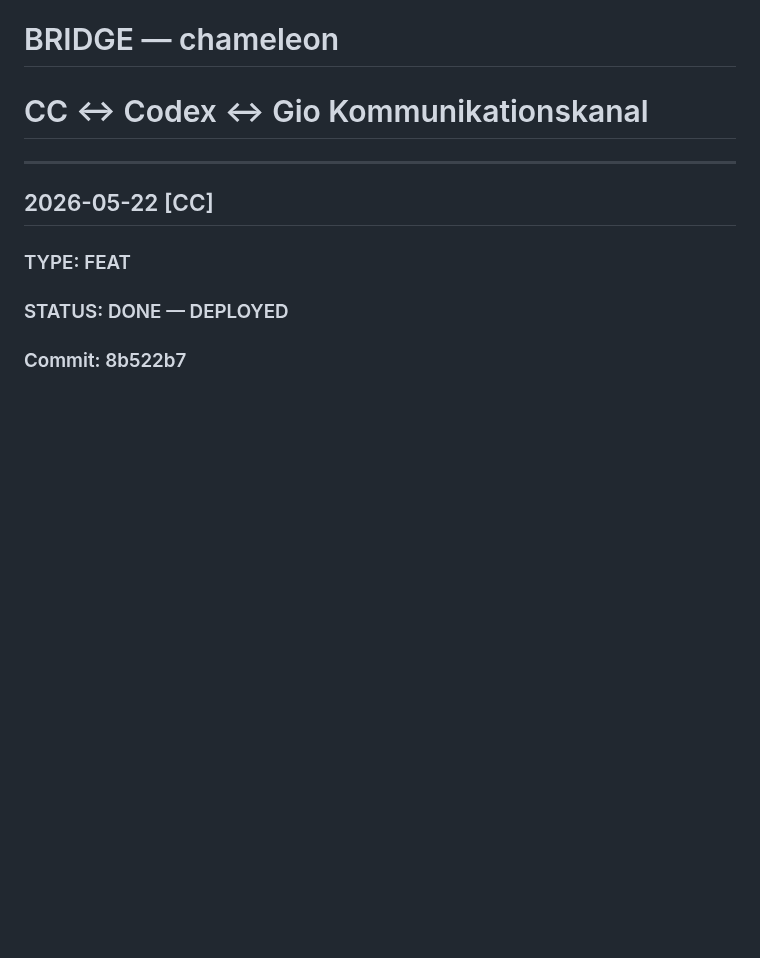
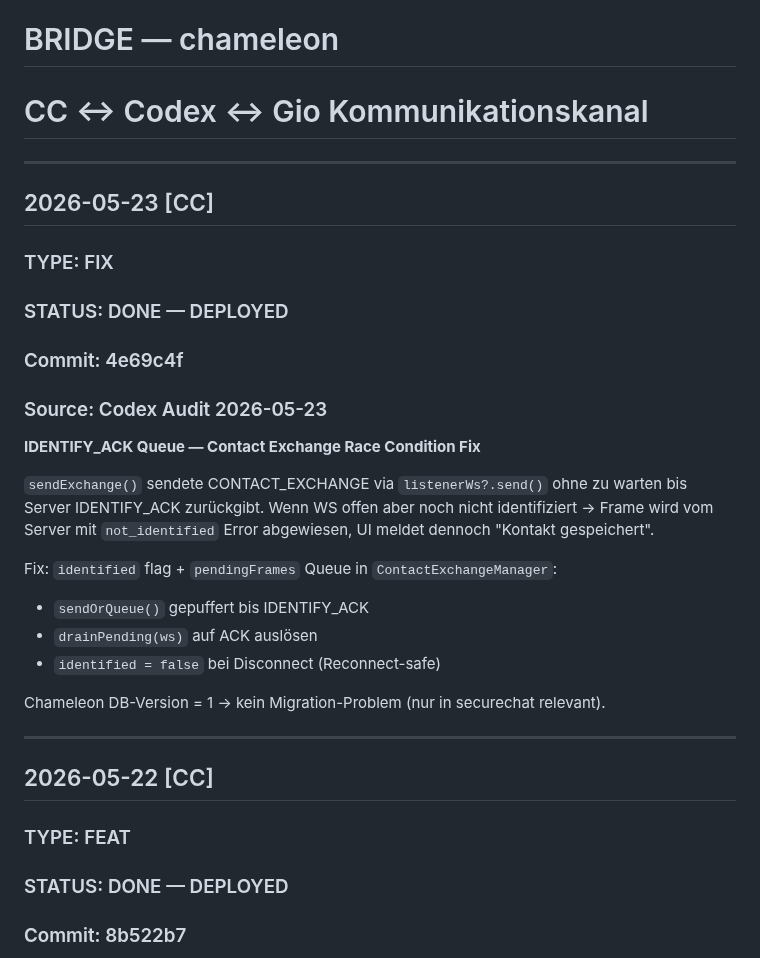
Before and after one commit to NeaBouli/chameleon, a Markdown page: BRIDGE.md, the part around the change. GitHub-like rendering; blank space fills up the shorter version.

Commit message:
docs(bridge): Codex audit fix 2026-05-23 — IDENTIFY_ACK queue
Co-Authored-By: Claude Sonnet 4.6 <noreply@anthropic.com>

```diff
--- a/BRIDGE.md
+++ b/BRIDGE.md
@@ -1,5 +1,24 @@
 # BRIDGE — chameleon
 # CC ↔ Codex ↔ Gio Kommunikationskanal
+
+---
+
+## 2026-05-23 [CC]
+### TYPE: FIX
+### STATUS: DONE — DEPLOYED
+### Commit: 4e69c4f
+### Source: Codex Audit 2026-05-23
+
+**IDENTIFY_ACK Queue — Contact Exchange Race Condition Fix**
+
+`sendExchange()` sendete CONTACT_EXCHANGE via `listenerWs?.send()` ohne zu warten bis Server IDENTIFY_ACK zurückgibt. Wenn WS offen aber noch nicht identifiziert → Frame wird vom Server mit `not_identified` Error abgewiesen, UI meldet dennoch "Kontakt gespeichert".
+
+Fix: `identified` flag + `pendingFrames` Queue in `ContactExchangeManager`:
+- `sendOrQueue()` gepuffert bis IDENTIFY_ACK
+- `drainPending(ws)` auf ACK auslösen
+- `identified = false` bei Disconnect (Reconnect-safe)
+
+Chameleon DB-Version = 1 → kein Migration-Problem (nur in securechat relevant).
 
 ---
 
```
